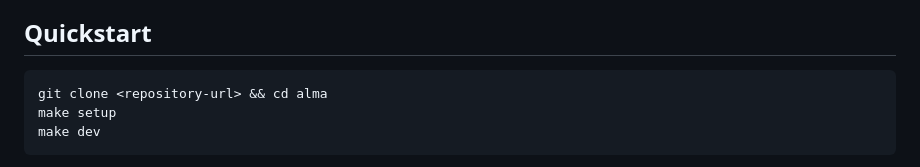
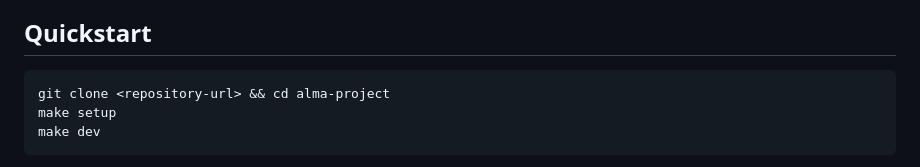
Before and after one commit to bhavanasudharshan/alma-project, a Markdown page: README.md, the part around the change. GitHub-like rendering.

````diff
--- a/README.md
+++ b/README.md
@@ -10,7 +10,7 @@ FastAPI (`api/`) and Next.js 15 (`web/`) in one repo.
 ## Quickstart
 
 ```bash
-git clone <repository-url> && cd alma
+git clone <repository-url> && cd alma-project
 make setup
 make dev
 ```
````
